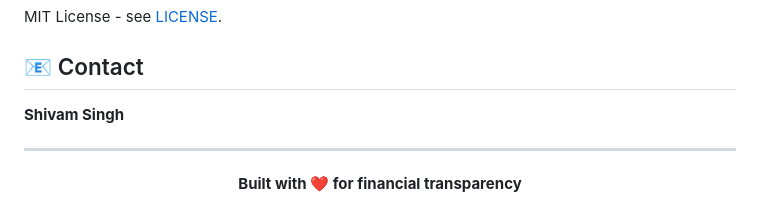
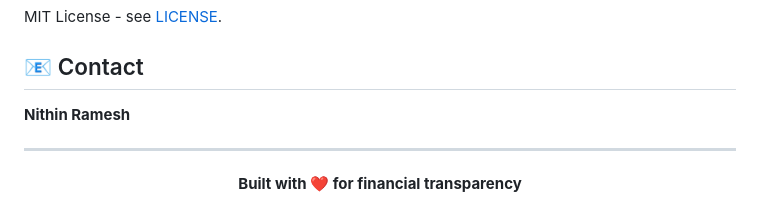
Before and after one commit to Nithin-Ramesh0201/Fin-Logic, a Markdown page: README.md, the part around the change. Drawn GitHub-style.

Commit message:
Update contact name from Shivam Singh to Nithin Ramesh

```diff
--- a/README.md
+++ b/README.md
@@ -106,7 +106,7 @@ MIT License - see [LICENSE](LICENSE).
 
 ## 📧 Contact
 
-**Shivam Singh**
+**Nithin Ramesh**
 
 ---
 
```
